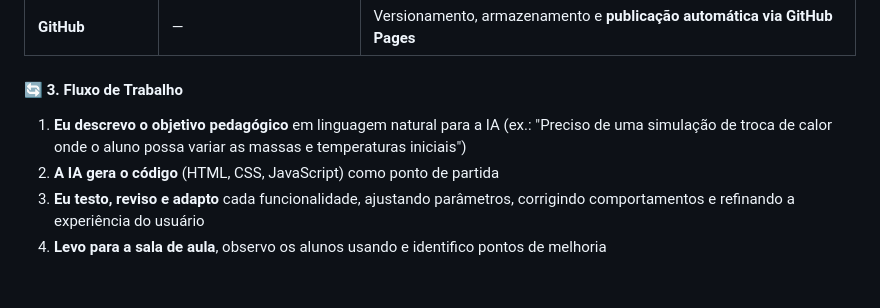
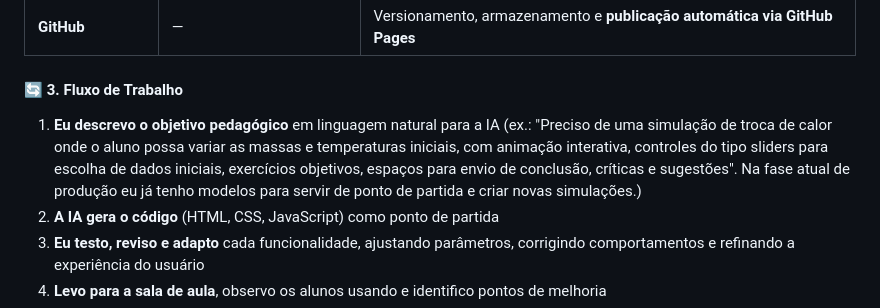
Before and after one commit to flavioambrosios/simulacoes, a Markdown page: README.md, the part around the change. Rendered like a GitHub page; blank space fills up the shorter version.

Commit message:
adiciona detalhes no fluxo de trabalho

```diff
--- a/README.md
+++ b/README.md
@@ -191,7 +191,7 @@ O código é **majoritariamente produzido por ferramentas de IA**, sob minha sup
 
 #### 🔄 3. Fluxo de Trabalho
 
-1. **Eu descrevo o objetivo pedagógico** em linguagem natural para a IA (ex.: "Preciso de uma simulação de troca de calor onde o aluno possa variar as massas e temperaturas iniciais")
+1. **Eu descrevo o objetivo pedagógico** em linguagem natural para a IA (ex.: "Preciso de uma simulação de troca de calor onde o aluno possa variar as massas e temperaturas iniciais, com animação interativa, controles do tipo sliders para escolha de dados iniciais, exercícios objetivos, espaços para envio de conclusão, críticas e sugestões". Na fase atual de produção eu já tenho modelos para servir de ponto de partida e criar novas simulações.)
 2. **A IA gera o código** (HTML, CSS, JavaScript) como ponto de partida
 3. **Eu testo, reviso e adapto** cada funcionalidade, ajustando parâmetros, corrigindo comportamentos e refinando a experiência do usuário
 4. **Levo para a sala de aula**, observo os alunos usando e identifico pontos de melhoria
```
